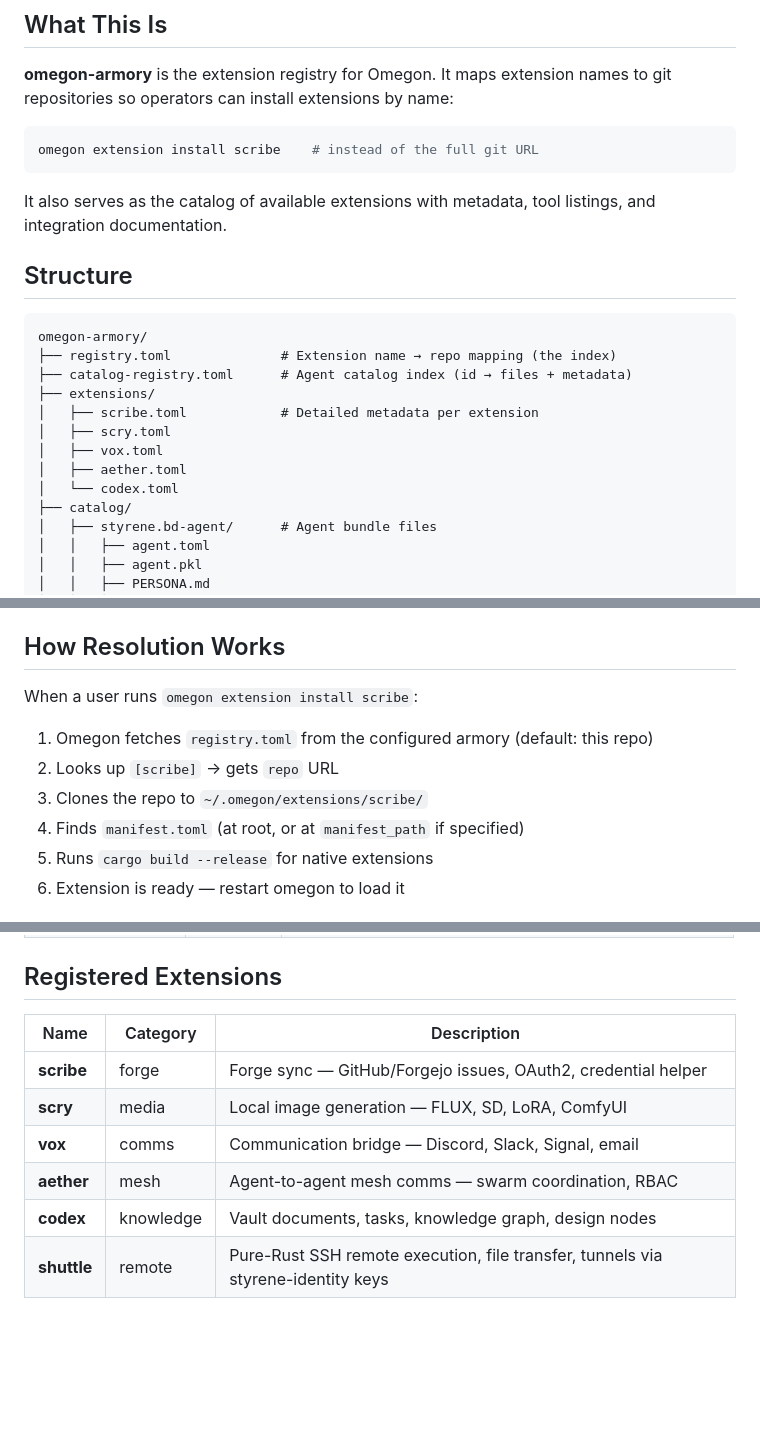
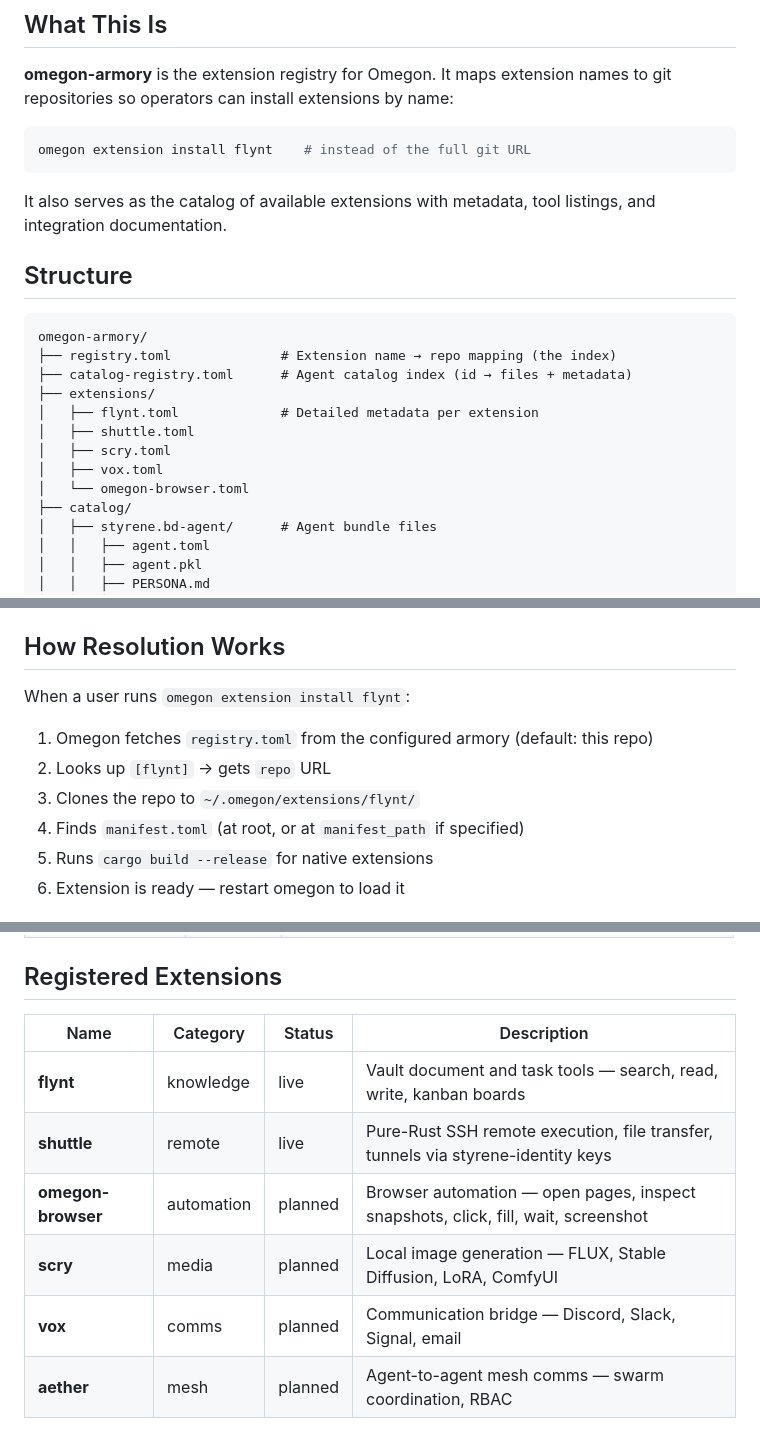
Before and after one commit to styrene-lab/omegon-armory, a Markdown page: CLAUDE.md, 3 parts joined by grey strips. Rendered like a GitHub page; blank space fills up the shorter version.

Commit message:
chore: sync CLAUDE.md with registry — remove retired extensions
Remove scribe (retired in 6556c9a) and codex (superseded by flynt)
from docs. Update all examples from scribe → flynt. Add status column
to extensions table distinguishing live (flynt, shuttle) from planned
(omegon-browser, scry, vox, aether). Structure tree now matches the
actual extensions/ directory.

Co-Authored-By: Claude Opus 4.6 (1M context) <noreply@anthropic.com>

````diff
--- a/CLAUDE.md
+++ b/CLAUDE.md
@@ -7,7 +7,7 @@ Development guidance for the Omegon Armory — the official extension registry.
 **omegon-armory** is the extension registry for Omegon. It maps extension names to git repositories so operators can install extensions by name:
 
 ```bash
-omegon extension install scribe    # instead of the full git URL
+omegon extension install flynt    # instead of the full git URL
 ```
 
 It also serves as the catalog of available extensions with metadata, tool listings, and integration documentation.
@@ -19,11 +19,11 @@ omegon-armory/
 ├── registry.toml              # Extension name → repo mapping (the index)
 ├── catalog-registry.toml      # Agent catalog index (id → files + metadata)
 ├── extensions/
-│   ├── scribe.toml            # Detailed metadata per extension
+│   ├── flynt.toml             # Detailed metadata per extension
+│   ├── shuttle.toml
 │   ├── scry.toml
 │   ├── vox.toml
-│   ├── aether.toml
-│   └── codex.toml
+│   └── omegon-browser.toml
 ├── catalog/
 │   ├── styrene.bd-agent/      # Agent bundle files
 │   │   ├── agent.toml
@@ -55,11 +55,11 @@ Per-extension detail files (`extensions/*.toml`) provide richer metadata: tool l
 
 ## How Resolution Works
 
-When a user runs `omegon extension install scribe`:
+When a user runs `omegon extension install flynt`:
 
 1. Omegon fetches `registry.toml` from the configured armory (default: this repo)
-2. Looks up `[scribe]` → gets `repo` URL
-3. Clones the repo to `~/.omegon/extensions/scribe/`
+2. Looks up `[flynt]` → gets `repo` URL
+3. Clones the repo to `~/.omegon/extensions/flynt/`
 4. Finds `manifest.toml` (at root, or at `manifest_path` if specified)
 5. Runs `cargo build --release` for native extensions
 6. Extension is ready — restart omegon to load it
@@ -139,11 +139,11 @@ files = [...]
 
 ## Registered Extensions
 
-| Name | Category | Description |
-|------|----------|-------------|
-| **scribe** | forge | Forge sync — GitHub/Forgejo issues, OAuth2, credential helper |
-| **scry** | media | Local image generation — FLUX, SD, LoRA, ComfyUI |
-| **vox** | comms | Communication bridge — Discord, Slack, Signal, email |
-| **aether** | mesh | Agent-to-agent mesh comms — swarm coordination, RBAC |
-| **codex** | knowledge | Vault documents, tasks, knowledge graph, design nodes |
-| **shuttle** | remote | Pure-Rust SSH remote execution, file transfer, tunnels via styrene-identity keys |
+| Name | Category | Status | Description |
+|------|----------|--------|-------------|
+| **flynt** | knowledge | live | Vault document and task tools — search, read, write, kanban boards |
+| **shuttle** | remote | live | Pure-Rust SSH remote execution, file transfer, tunnels via styrene-identity keys |
+| **omegon-browser** | automation | planned | Browser automation — open pages, inspect snapshots, click, fill, wait, screenshot |
+| **scry** | media | planned | Local image generation — FLUX, Stable Diffusion, LoRA, ComfyUI |
+| **vox** | comms | planned | Communication bridge — Discord, Slack, Signal, email |
+| **aether** | mesh | planned | Agent-to-agent mesh comms — swarm coordination, RBAC |
````
Also changed, not shown: other parts of CLAUDE.md (+2 -2 lines).
